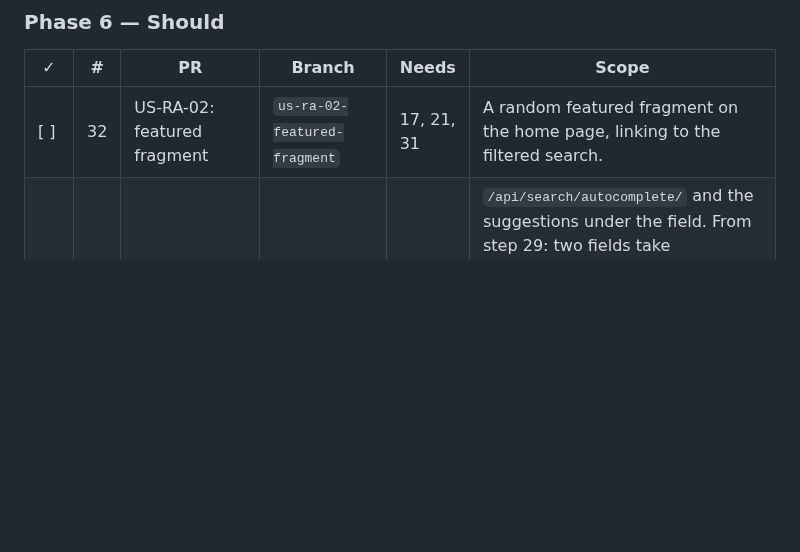
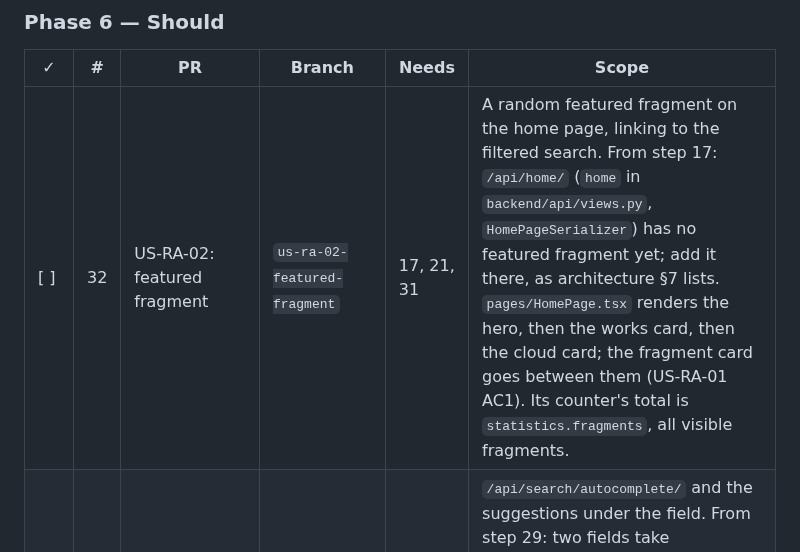
Before and after one commit to natancamenzind/archivum-buczkovianum, a Markdown page: docs/plan.md, the part around one of its changes. GitHub-like rendering; blank space fills up the shorter version.

```diff
--- a/docs/plan.md
+++ b/docs/plan.md
@@ -262,7 +262,7 @@ These steps do not depend on each other, but they edit the same files. Run them
 
 | ✓ | # | PR | Branch | Needs | Scope |
 |---|---|----|--------|-------|-------|
-| [ ] | 32 | US-RA-02: featured fragment | `us-ra-02-featured-fragment` | 17, 21, 31 | A random featured fragment on the home page, linking to the filtered search. |
+| [ ] | 32 | US-RA-02: featured fragment | `us-ra-02-featured-fragment` | 17, 21, 31 | A random featured fragment on the home page, linking to the filtered search. From step 17: `/api/home/` (`home` in `backend/api/views.py`, `HomePageSerializer`) has no featured fragment yet; add it there, as architecture §7 lists. `pages/HomePage.tsx` renders the hero, then the works card, then the cloud card; the fragment card goes between them (US-RA-01 AC1). Its counter's total is `statistics.fragments`, all visible fragments. |
 | [x] | 33 | US-RA-17: autocomplete | `us-ra-17-autocomplete` | 29 | `/api/search/autocomplete/` and the suggestions under the field. From step 29: two fields take suggestions, the desktop header form in `components/layout/SiteHeader.tsx` and `components/SearchField.tsx` on the search page. On mobile the header has only an icon link to `/search`. |
 
 ### Phase 7 — Release
```
Also changed, not shown: other parts of docs/plan.md (+1 -1 lines).
